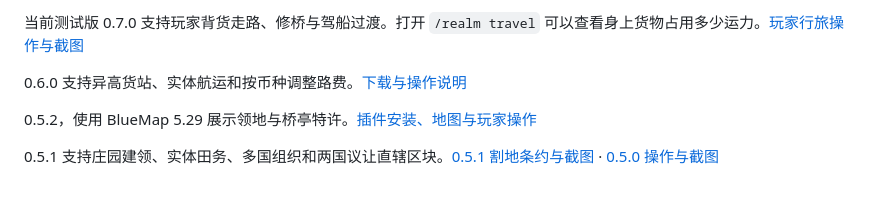
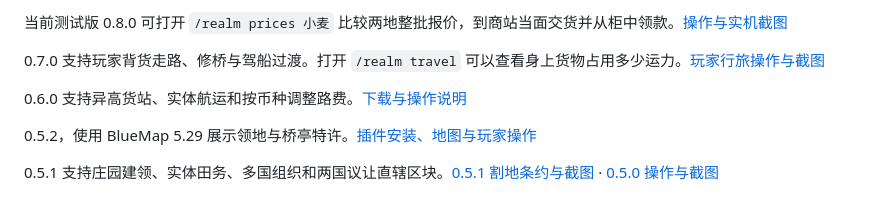
Before and after one commit to XuanYuanYunBai/feng-jian-she-hui, a Markdown page: examples/imperial-atlas/试玩说明.md, the part around the change. Rendered like a GitHub page.

```diff
--- a/examples/imperial-atlas/试玩说明.md
+++ b/examples/imperial-atlas/试玩说明.md
@@ -1,4 +1,6 @@
-当前测试版 0.7.0 支持玩家背货走路、修桥与驾船过渡。打开 `/realm travel` 可以查看身上货物占用多少运力。[玩家行旅操作与截图](../../docs/paper-0.7.0-player-travel.md)
+当前测试版 0.8.0 可打开 `/realm prices 小麦` 比较两地整批报价，到商站当面交货并从柜中领款。[操作与实机截图](../../docs/paper-0.8.0-markets.md)
+
+0.7.0 支持玩家背货走路、修桥与驾船过渡。打开 `/realm travel` 可以查看身上货物占用多少运力。[玩家行旅操作与截图](../../docs/paper-0.7.0-player-travel.md)
 
 0.6.0 支持异高货站、实体航运和按币种调整路费。[下载与操作说明](../../docs/paper-0.6.0-network.md)
 
```
Also changed, not shown: README.md (+3 -3 lines), docs/paper-0.8.0-markets.md (added, +39 -0 lines), docs/slg-design.md (+2 -0 lines), docs/screenshots/0.8.0/payment.png (added), docs/screenshots/0.8.0/prices.png (added), docs/screenshots/0.8.0/quote.png (added), docs/screenshots/0.8.0/shortfall.png (added), 12 other files.
